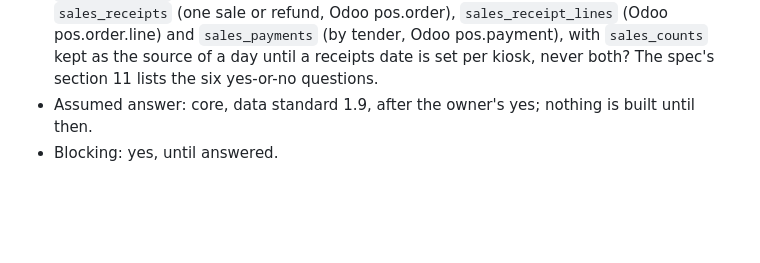
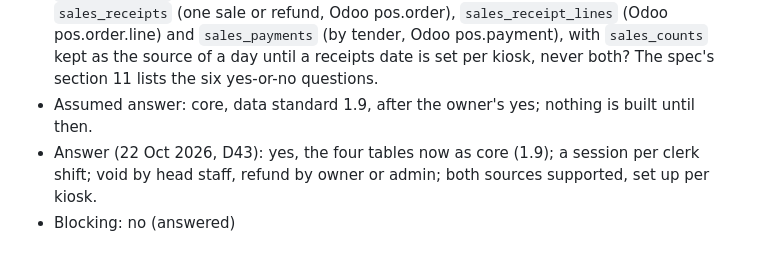
Before and after one commit to Predictive-Systems-Inc/mia, a Markdown page: docs/questions.md, the part around the change. GitHub-like rendering; blank space fills up the shorter version.

```diff
--- a/docs/questions.md
+++ b/docs/questions.md
@@ -859,4 +859,5 @@ Format for each entry:
 - Where: docs/superpowers/specs/2026-10-22-sales-operations-design.md (mapped from docs/reference/odoo-schema, Odoo 17.0 point of sale); node/mia/core/models.py, node/migrations/versions/0000_initial
 - Question: May the data standard gain four core sales tables for receipt-level sales, `sales_sessions` (a clerk's shift, opening float to closing count, Odoo pos.session), `sales_receipts` (one sale or refund, Odoo pos.order), `sales_receipt_lines` (Odoo pos.order.line) and `sales_payments` (by tender, Odoo pos.payment), with `sales_counts` kept as the source of a day until a receipts date is set per kiosk, never both? The spec's section 11 lists the six yes-or-no questions.
 - Assumed answer: core, data standard 1.9, after the owner's yes; nothing is built until then.
-- Blocking: yes, until answered.
+- Answer (22 Oct 2026, D43): yes, the four tables now as core (1.9); a session per clerk shift; void by head staff, refund by owner or admin; both sources supported, set up per kiosk.
+- Blocking: no (answered)
```
Also changed, not shown: docs/decisions.md (+5 -0 lines).
